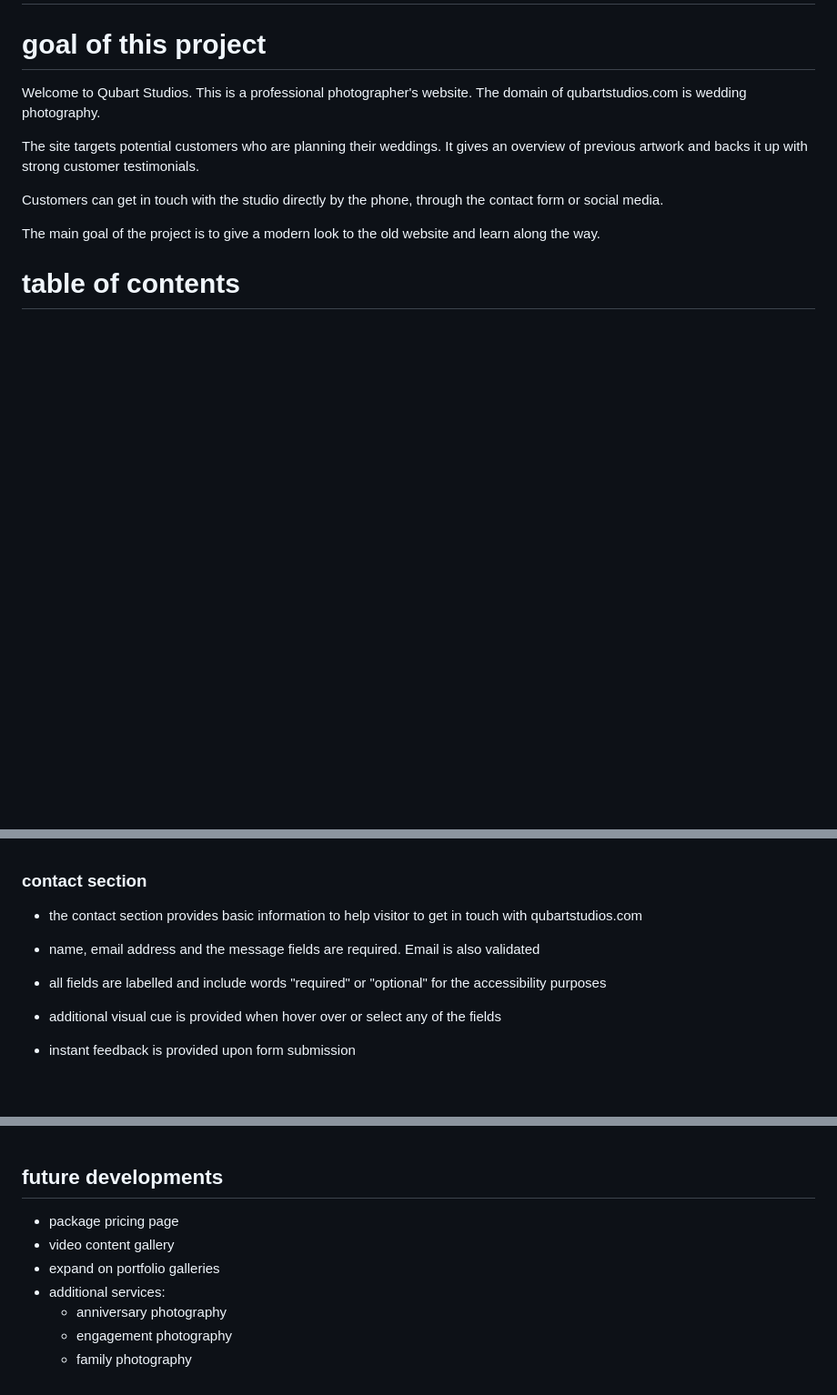
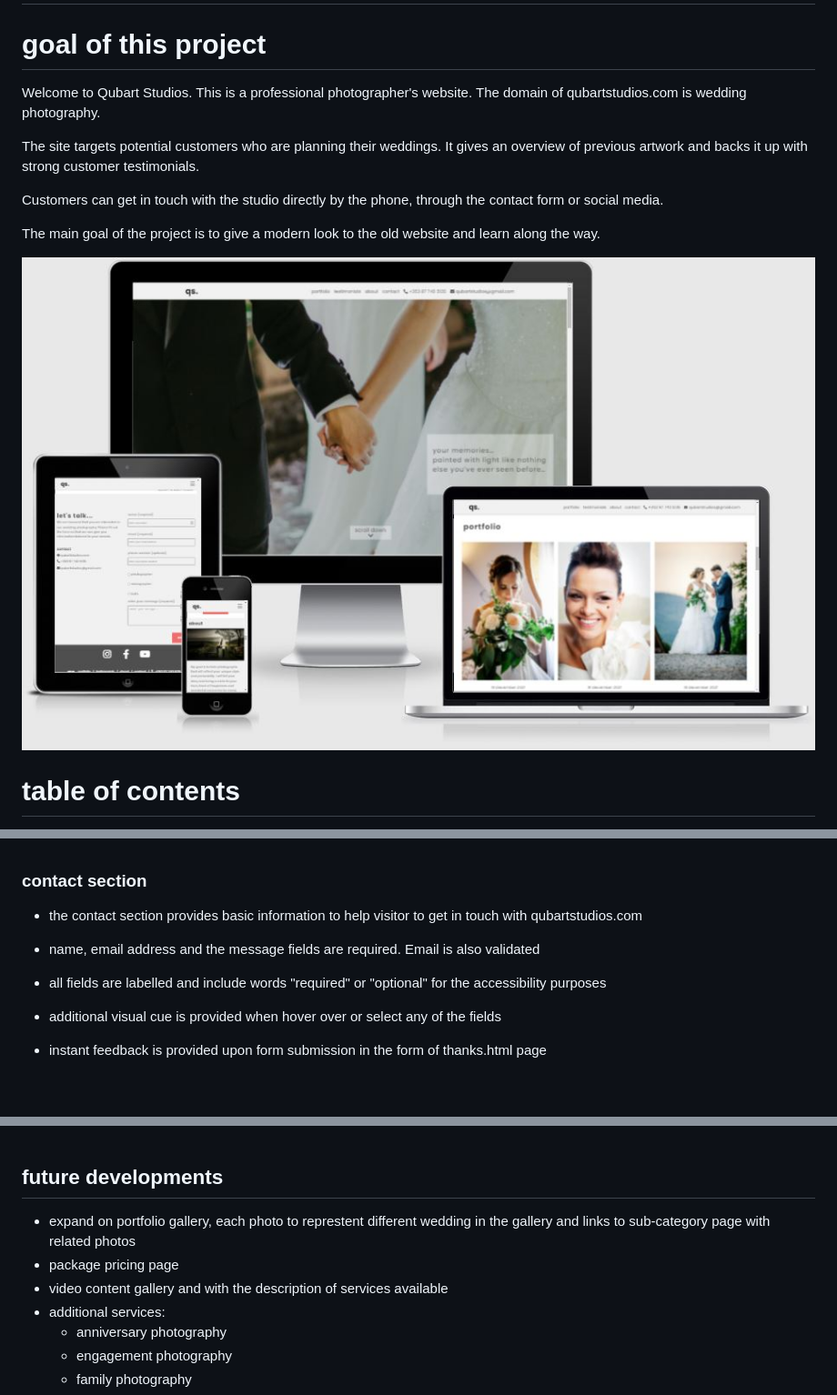
Before and after one commit to lukaszkukla/qubartstudios, a Markdown page: README.md, 3 parts joined by grey strips. Shown at 91% size. Rendered like a GitHub page; pictures changed too: wireframes/responsive-design.jpg (added); blank space fills up the shorter version.

```diff
--- a/README.md
+++ b/README.md
@@ -10,6 +10,9 @@ The site targets potential customers who are planning their weddings. It gives a
 Customers can get in touch with the studio directly by the phone, through the contact form or social media.
 
 The main goal of the project is to give a modern look to the old website and learn along the way.
+
+![responisive design](wireframes/responsive-design.jpg "responive design for variouse device sizes")
+
 
 # table of contents
 
@@ -204,11 +207,10 @@ On smaller devices (<992px), navigation bar changes to "hamburger" style.
 ### contact section
 
 * the contact section provides basic information to help visitor to get in touch with qubartstudios.com
-
 * name, email address and the message fields are required. Email is also validated
 * all fields are labelled and include words "required" or "optional" for the accessibility purposes
 * additional visual cue is provided when hover over or select any of the fields
-* instant feedback is provided upon form submission
+* instant feedback is provided upon form submission in the form of thanks.html page
 
     \
     &nbsp;
@@ -241,9 +243,9 @@ On smaller devices (<992px), navigation bar changes to "hamburger" style.
 
 ## future developments
 
+* expand on portfolio gallery, each photo to represtent different wedding in the gallery and links to sub-category page with related photos
 * package pricing page
-* video content gallery
-* expand on portfolio galleries
+* video content gallery and with the description of services available
 * additional services:
     * anniversary photography
     * engagement photography
```
Also changed, not shown: other parts of README.md (+11 -10 lines), wireframes/color-pallette.jpg (added), wireframes/portfolio-page.jpg (added), wireframes/screencapture-validator-w3-org-nu-2022-01-17-23_42_02.png (added), wireframes/thanks-page.jpg (added), 1 other file.
